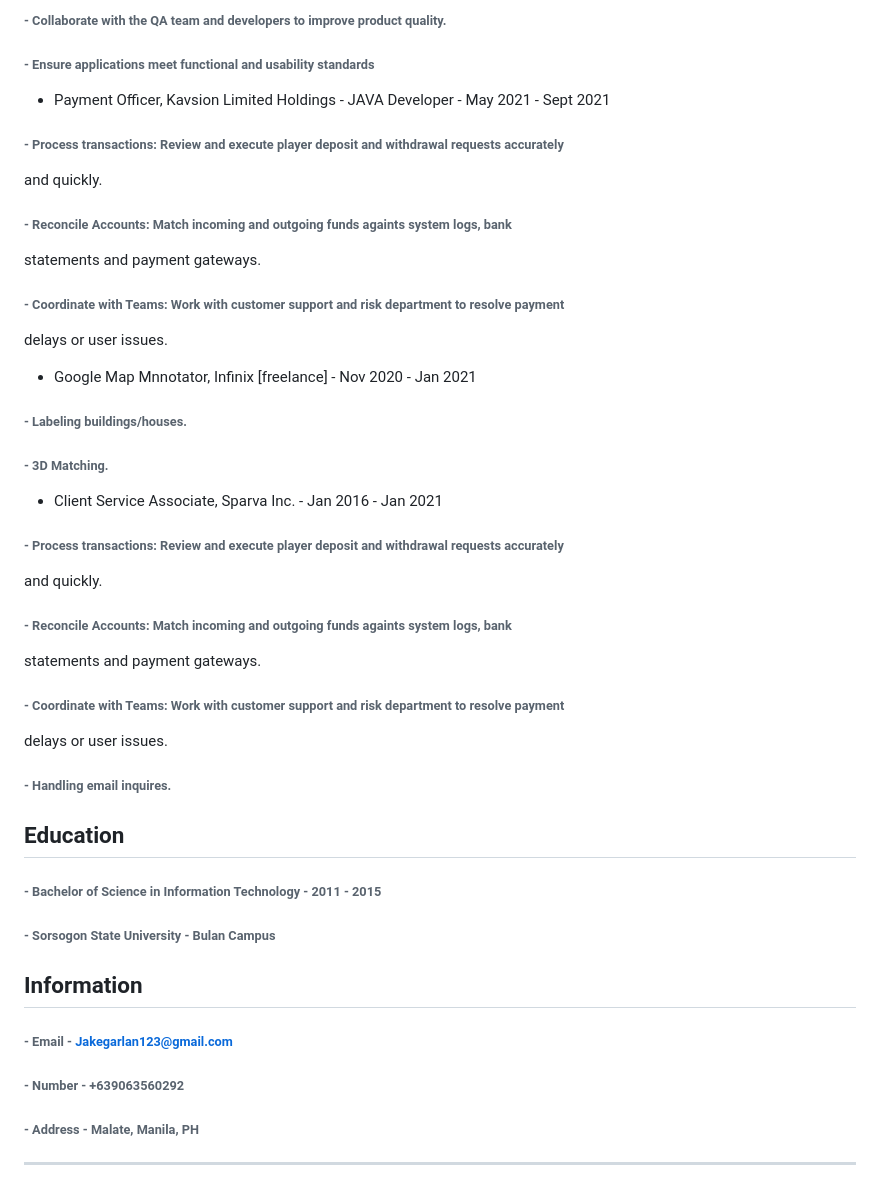
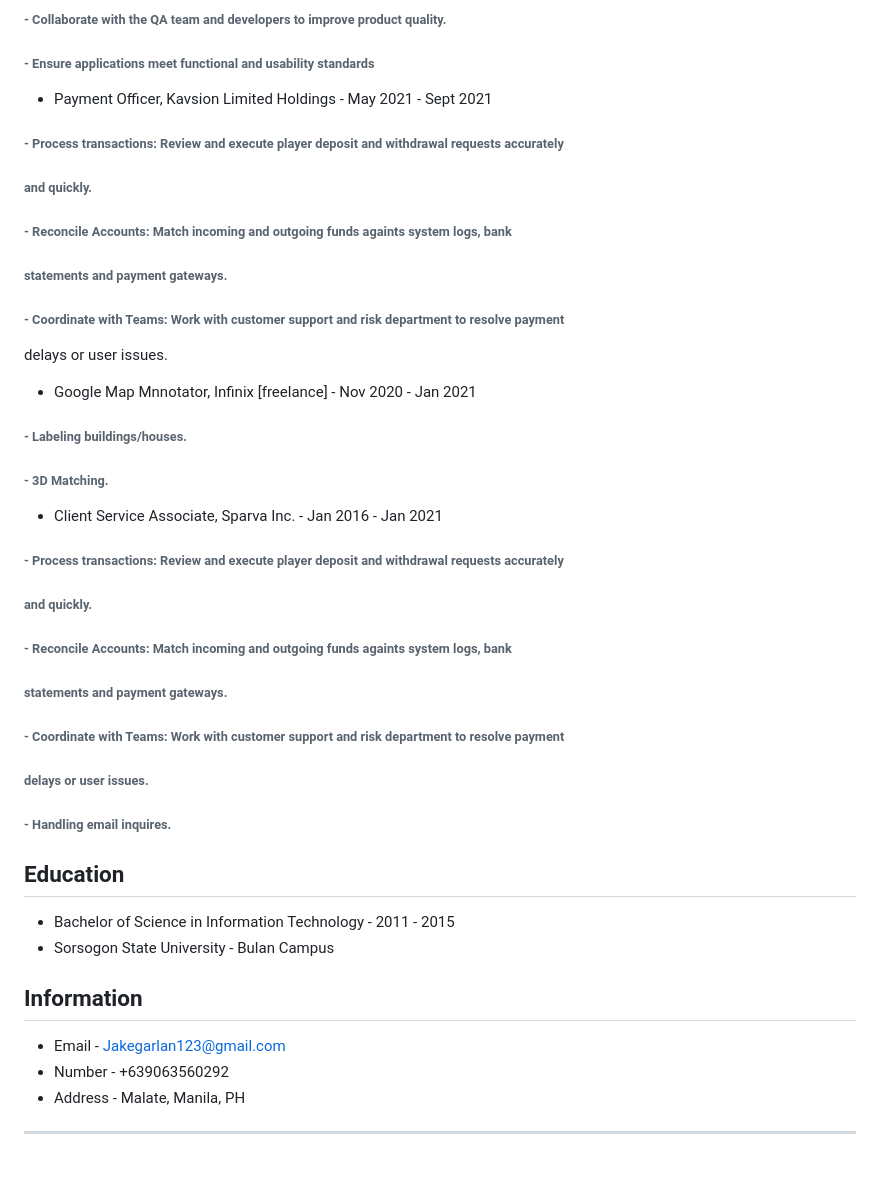
Before and after one commit to jakegarlan123-jpg/ciiccb142026, a Markdown page: README.md, the part around the change. Drawn GitHub-style.

```diff
--- a/README.md
+++ b/README.md
@@ -30,11 +30,11 @@ shifts.
 ###### - Collaborate with the QA team and developers to improve product quality.
 ###### - Ensure applications meet functional and usability standards
 
-- Payment Officer, Kavsion Limited Holdings - JAVA Developer - May 2021 - Sept 2021
+- Payment Officer, Kavsion Limited Holdings - May 2021 - Sept 2021
 ###### - Process transactions: Review and execute player deposit and withdrawal requests accurately
-and quickly.
+###### and quickly.
 ###### - Reconcile Accounts: Match incoming and outgoing funds againts system logs, bank
-statements and payment gateways.
+###### statements and payment gateways.
 ###### - Coordinate with Teams: Work with customer support and risk department to resolve payment
 delays or user issues.
 
@@ -44,20 +44,20 @@ delays or user issues.
 
 - Client Service Associate, Sparva Inc. - Jan 2016 - Jan 2021
 ###### - Process transactions: Review and execute player deposit and withdrawal requests accurately
-and quickly.
+######  and quickly.
 ###### - Reconcile Accounts: Match incoming and outgoing funds againts system logs, bank
-statements and payment gateways.
+###### statements and payment gateways.
 ###### - Coordinate with Teams: Work with customer support and risk department to resolve payment
-delays or user issues.
+###### delays or user issues.
 ###### - Handling email inquires.
 
 ## Education
-###### - Bachelor of Science in Information Technology - 2011 - 2015
-###### - Sorsogon State University - Bulan Campus
+ - Bachelor of Science in Information Technology - 2011 - 2015
+ - Sorsogon State University - Bulan Campus
 ## Information
-###### - Email - Jakegarlan123@gmail.com
-###### - Number - +639063560292
-###### - Address - Malate, Manila, PH
+- Email - Jakegarlan123@gmail.com
+- Number - +639063560292
+- Address - Malate, Manila, PH
 
 
 ---
```
